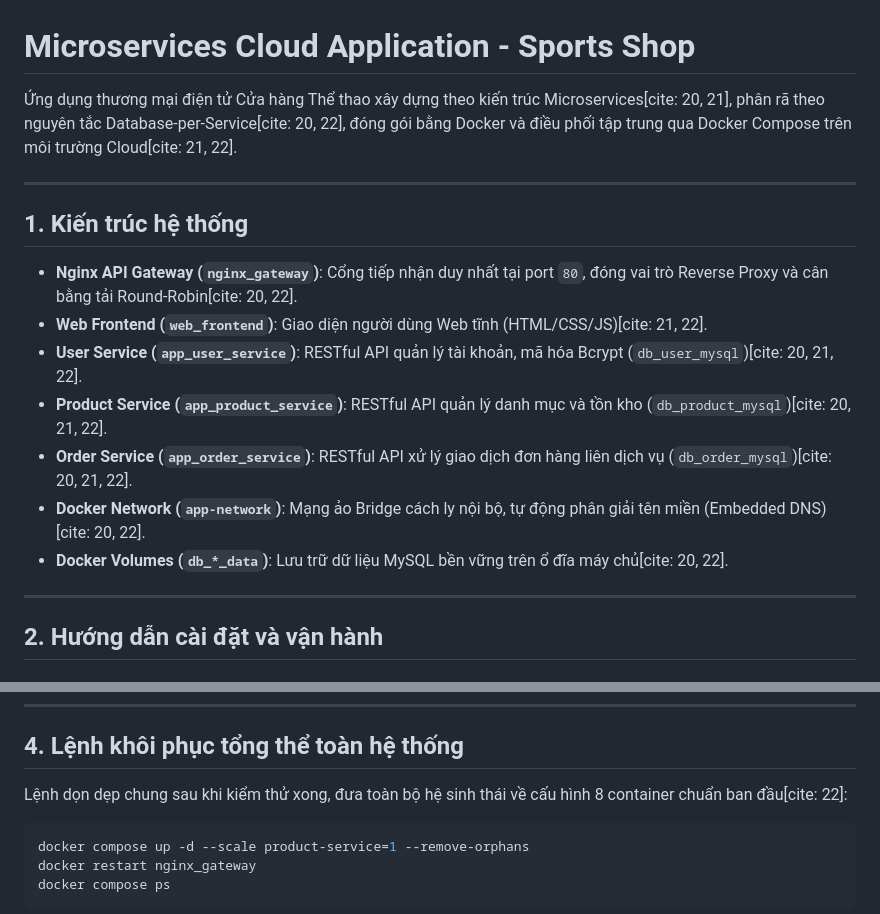
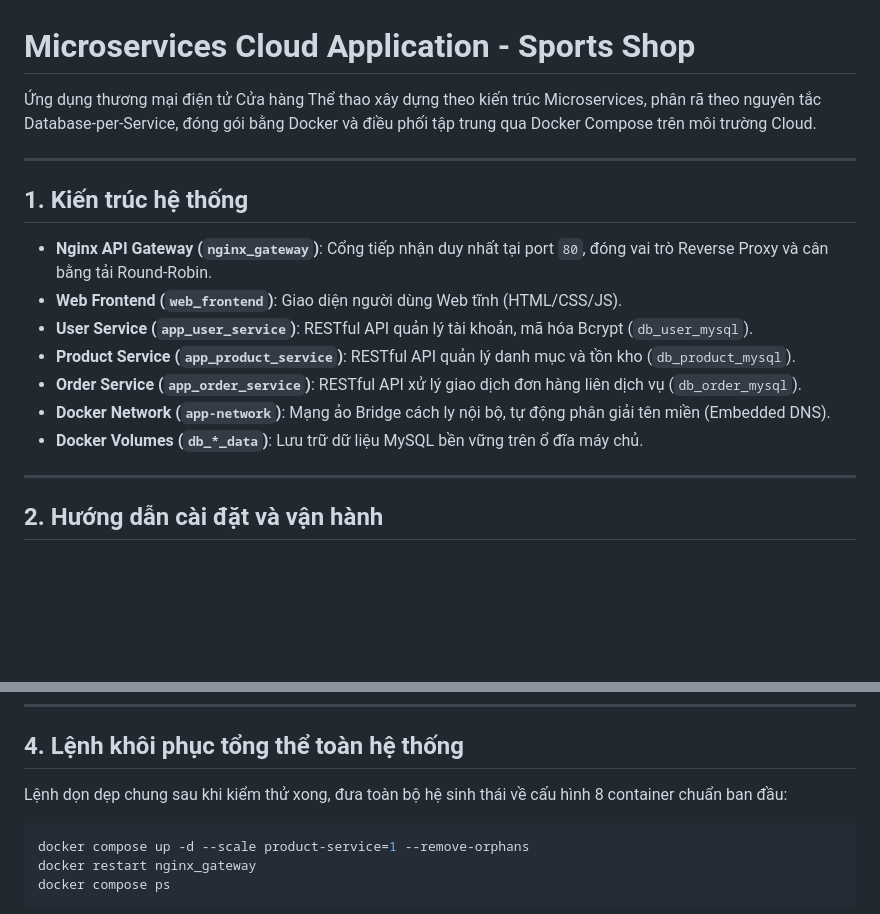
Before and after one commit to thinhc520-lgtm/microservices-cloud-app, a Markdown page: README.md, 2 parts joined by grey strips. GitHub-like rendering; blank space fills up the shorter version.

````diff
--- a/README.md
+++ b/README.md
@@ -1,18 +1,18 @@
 # Microservices Cloud Application - Sports Shop
 
-Ứng dụng thương mại điện tử Cửa hàng Thể thao xây dựng theo kiến trúc Microservices[cite: 20, 21], phân rã theo nguyên tắc Database-per-Service[cite: 20, 22], đóng gói bằng Docker và điều phối tập trung qua Docker Compose trên môi trường Cloud[cite: 21, 22].
+Ứng dụng thương mại điện tử Cửa hàng Thể thao xây dựng theo kiến trúc Microservices, phân rã theo nguyên tắc Database-per-Service, đóng gói bằng Docker và điều phối tập trung qua Docker Compose trên môi trường Cloud.
 
 ---
 
 ## 1. Kiến trúc hệ thống
 
-* **Nginx API Gateway (`nginx_gateway`)**: Cổng tiếp nhận duy nhất tại port `80`, đóng vai trò Reverse Proxy và cân bằng tải Round-Robin[cite: 20, 22].
-* **Web Frontend (`web_frontend`)**: Giao diện người dùng Web tĩnh (HTML/CSS/JS)[cite: 21, 22].
-* **User Service (`app_user_service`)**: RESTful API quản lý tài khoản, mã hóa Bcrypt (`db_user_mysql`)[cite: 20, 21, 22].
-* **Product Service (`app_product_service`)**: RESTful API quản lý danh mục và tồn kho (`db_product_mysql`)[cite: 20, 21, 22].
-* **Order Service (`app_order_service`)**: RESTful API xử lý giao dịch đơn hàng liên dịch vụ (`db_order_mysql`)[cite: 20, 21, 22].
-* **Docker Network (`app-network`)**: Mạng ảo Bridge cách ly nội bộ, tự động phân giải tên miền (Embedded DNS)[cite: 20, 22].
-* **Docker Volumes (`db_*_data`)**: Lưu trữ dữ liệu MySQL bền vững trên ổ đĩa máy chủ[cite: 20, 22].
+* **Nginx API Gateway (`nginx_gateway`)**: Cổng tiếp nhận duy nhất tại port `80`, đóng vai trò Reverse Proxy và cân bằng tải Round-Robin.
+* **Web Frontend (`web_frontend`)**: Giao diện người dùng Web tĩnh (HTML/CSS/JS).
+* **User Service (`app_user_service`)**: RESTful API quản lý tài khoản, mã hóa Bcrypt (`db_user_mysql`).
+* **Product Service (`app_product_service`)**: RESTful API quản lý danh mục và tồn kho (`db_product_mysql`).
+* **Order Service (`app_order_service`)**: RESTful API xử lý giao dịch đơn hàng liên dịch vụ (`db_order_mysql`).
+* **Docker Network (`app-network`)**: Mạng ảo Bridge cách ly nội bộ, tự động phân giải tên miền (Embedded DNS).
+* **Docker Volumes (`db_*_data`)**: Lưu trữ dữ liệu MySQL bền vững trên ổ đĩa máy chủ.
 
 ---
 
@@ -131,7 +131,7 @@ docker compose ps
 
 ## 4. Lệnh khôi phục tổng thể toàn hệ thống
 
-Lệnh dọn dẹp chung sau khi kiểm thử xong, đưa toàn bộ hệ sinh thái về cấu hình 8 container chuẩn ban đầu[cite: 22]:
+Lệnh dọn dẹp chung sau khi kiểm thử xong, đưa toàn bộ hệ sinh thái về cấu hình 8 container chuẩn ban đầu:
 ```bash
 docker compose up -d --scale product-service=1 --remove-orphans
 docker restart nginx_gateway
````
